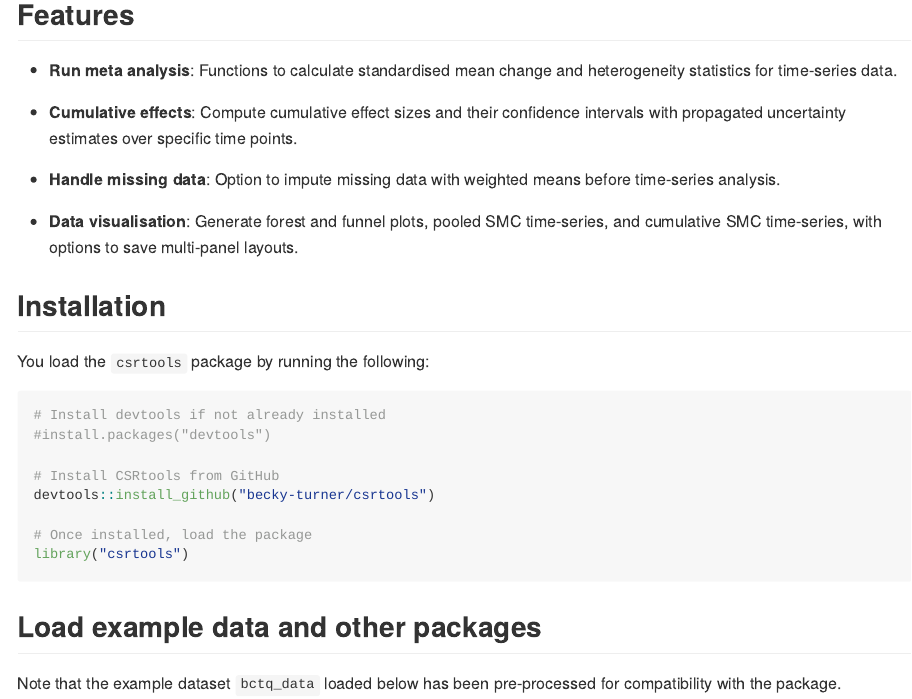
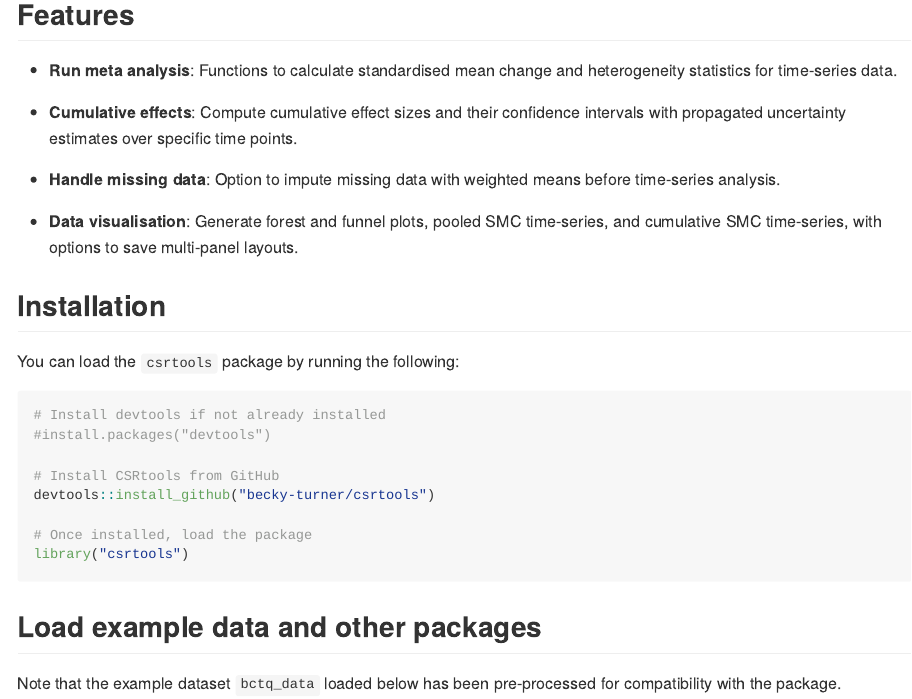
Before and after one commit to becky-turner/csrtools, an R Markdown document (README.Rmd): the page in a window 1100 px wide, from 350 px down. Rendered offline with R 4.5, knitr and Pandoc, with nearby package versions; common packages that the code uses without loading them are loaded.

Commit message:
updated readme endo meta-analysis code and wording

````diff
--- a/README.Rmd
+++ b/README.Rmd
@@ -28,7 +28,7 @@ This package is particularly suited for researchers in medicine, psychology, or
 
 ## Installation
 
-You load the `csrtools` package by running the following:
+You can load the `csrtools` package by running the following:
 
 ```{r installation, message=FALSE, warning=FALSE}
 # Install devtools if not already installed
````
Also changed, not shown: README.md.
